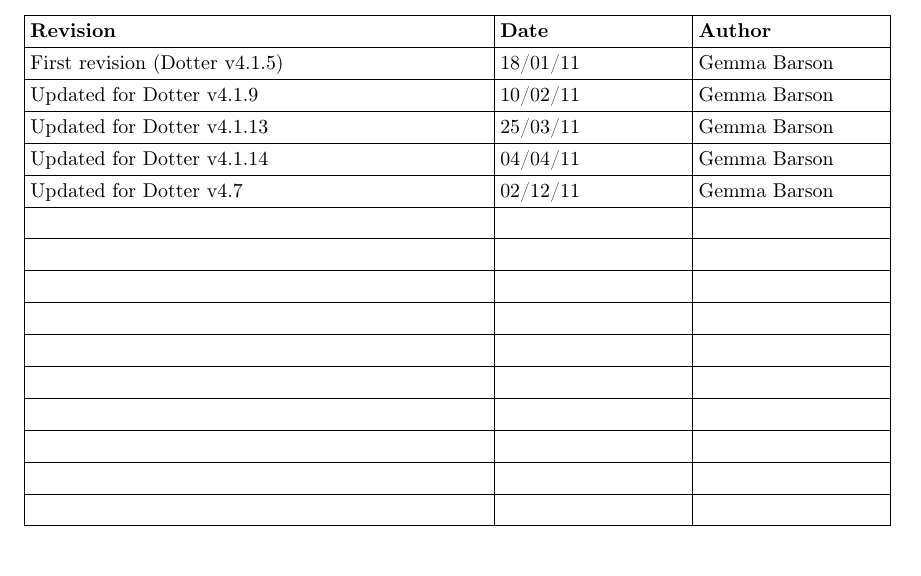
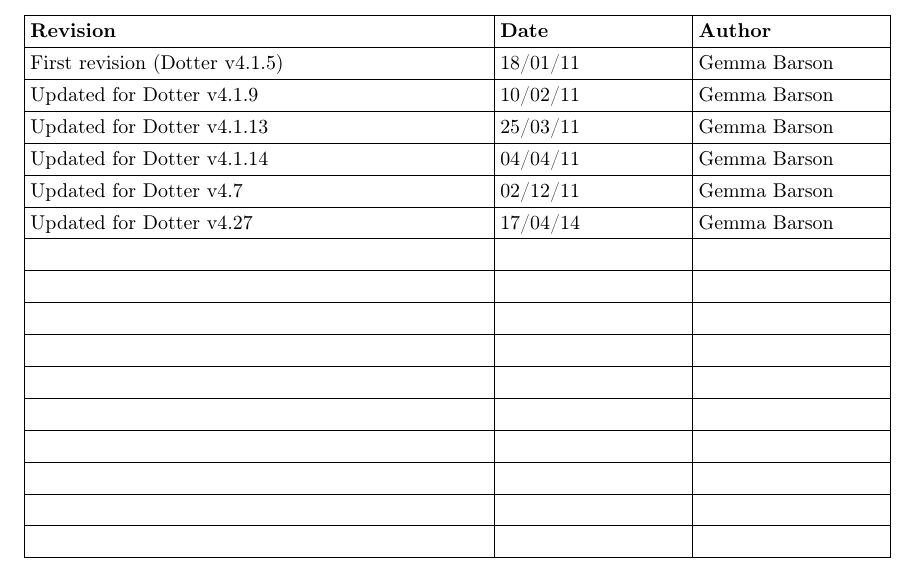
Before and after one commit to Ensembl/seqtools, a LaTeX document (src/doc/User_doc/Dotter_manual/Dotter_manual.tex): part of page 2 of 17, cut so that both start at the same text. Compiled offline with pdfLaTeX.

Commit message:
Documentation

```diff
--- a/src/doc/User_doc/Dotter_manual/Dotter_manual.tex
+++ b/src/doc/User_doc/Dotter_manual/Dotter_manual.tex
@@ -221,6 +221,9 @@
  Gemma Barson\\\hline
  Updated for Dotter v4.7 &
  02/12/11 &
+ Gemma Barson\\\hline
+Updated for Dotter v4.27 &
+ 17/04/14 &
  Gemma Barson\\\hline
 ~
  &
```
Also changed, not shown: src/doc/User_doc/Dotter_manual/Dotter_manual.pdf.
